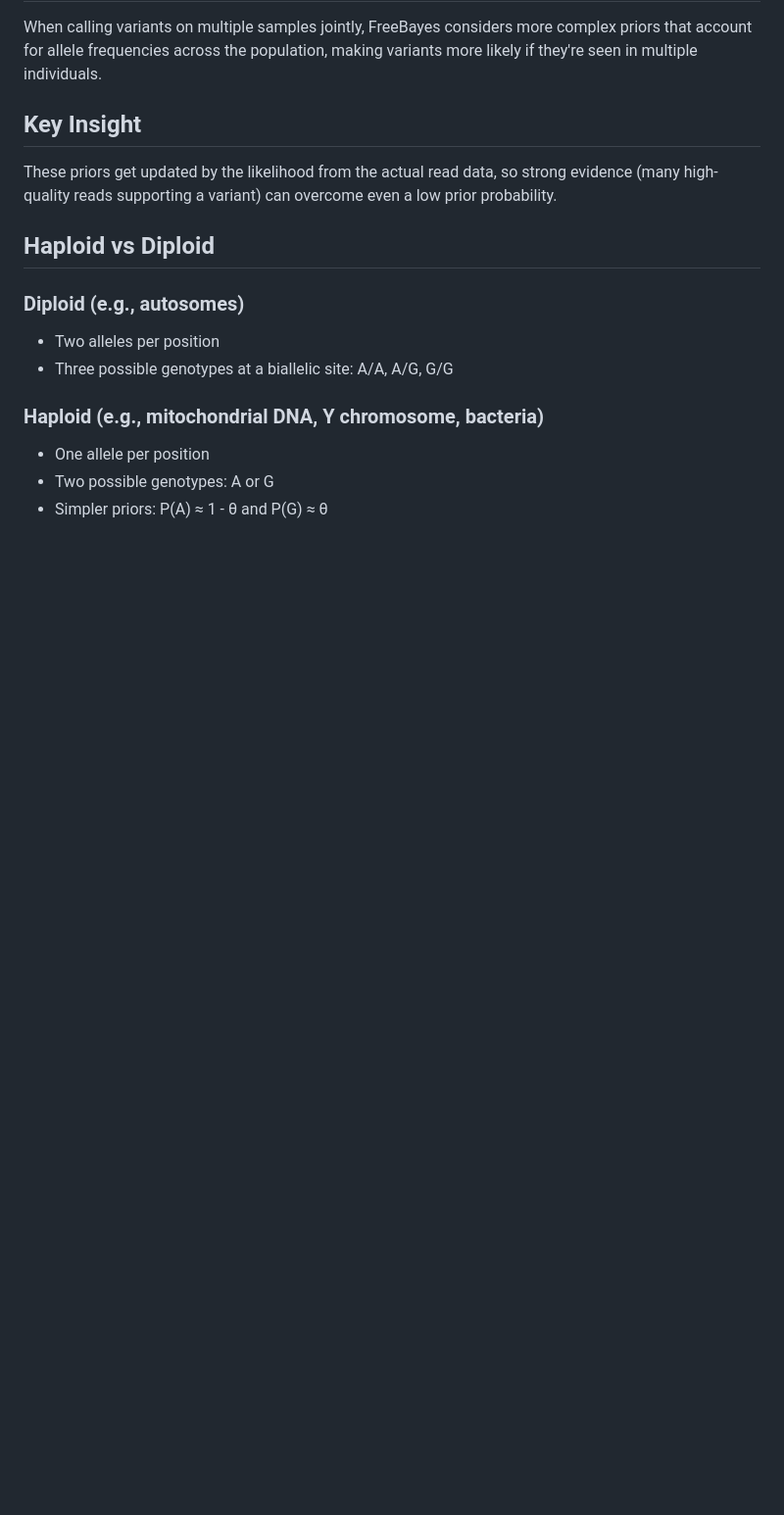
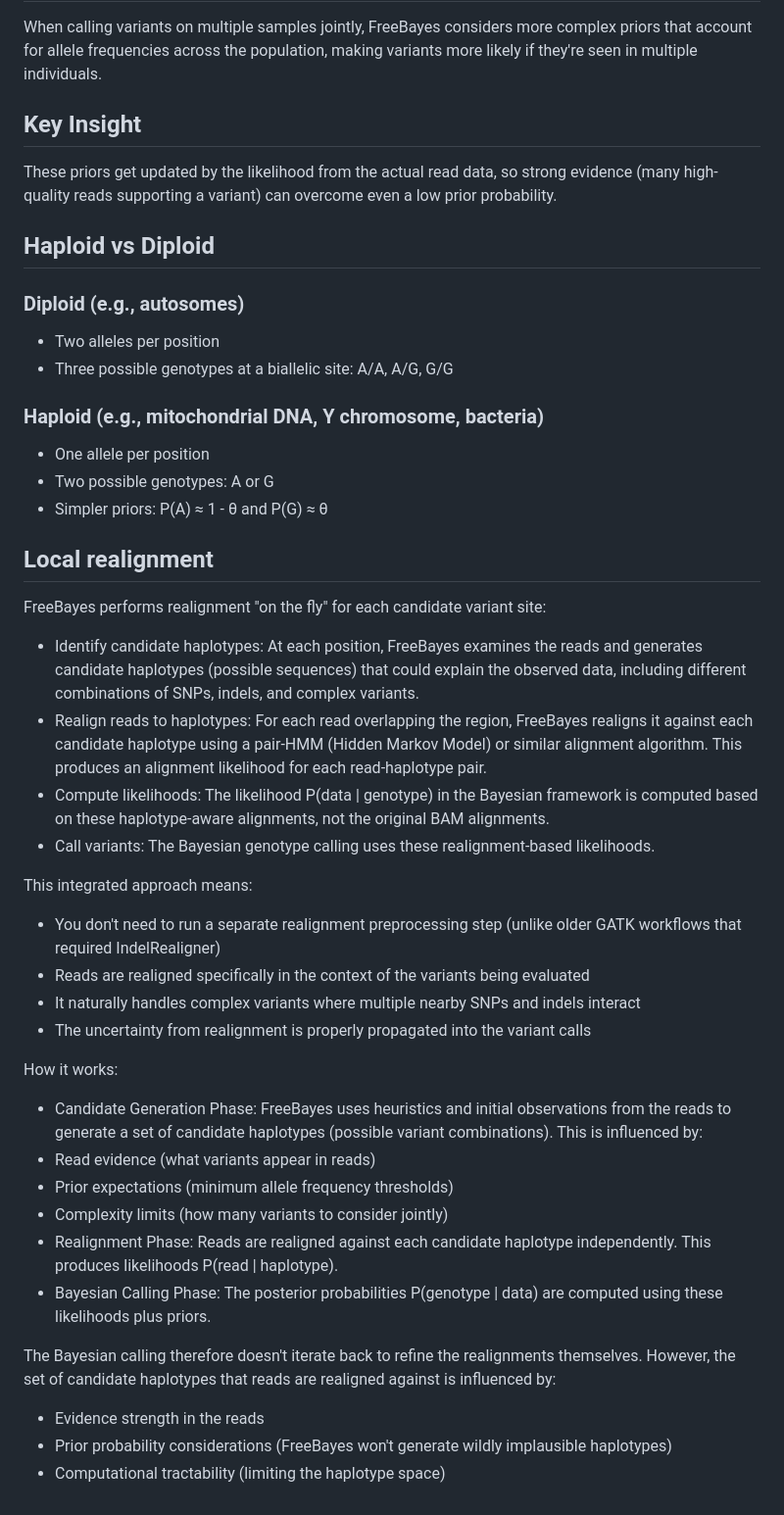
Before and after one commit to freebayes/freebayes, a Markdown page: doc/freebayes-bayesian.md, the part around the change. Shown at 98% size. Drawn GitHub-style; blank space fills up the shorter version.

Commit message:
On local realignment

```diff
--- a/doc/freebayes-bayesian.md
+++ b/doc/freebayes-bayesian.md
@@ -98,3 +98,34 @@ These priors get updated by the likelihood from the actual read data, so strong
 - One allele per position
 - Two possible genotypes: A or G
 - Simpler priors: P(A) ≈ 1 - θ and P(G) ≈ θ
+
+## Local realignment
+
+FreeBayes performs realignment "on the fly" for each candidate variant site:
+
+- Identify candidate haplotypes: At each position, FreeBayes examines the reads and generates candidate haplotypes (possible sequences) that could explain the observed data, including different combinations of SNPs, indels, and complex variants.
+- Realign reads to haplotypes: For each read overlapping the region, FreeBayes realigns it against each candidate haplotype using a pair-HMM (Hidden Markov Model) or similar alignment algorithm. This produces an alignment likelihood for each read-haplotype pair.
+- Compute likelihoods: The likelihood P(data | genotype) in the Bayesian framework is computed based on these haplotype-aware alignments, not the original BAM alignments.
+- Call variants: The Bayesian genotype calling uses these realignment-based likelihoods.
+
+This integrated approach means:
+
+- You don't need to run a separate realignment preprocessing step (unlike older GATK workflows that required IndelRealigner)
+- Reads are realigned specifically in the context of the variants being evaluated
+- It naturally handles complex variants where multiple nearby SNPs and indels interact
+- The uncertainty from realignment is properly propagated into the variant calls
+
+How it works:
+
+- Candidate Generation Phase: FreeBayes uses heuristics and initial observations from the reads to generate a set of candidate haplotypes (possible variant combinations). This is influenced by:
+- Read evidence (what variants appear in reads)
+- Prior expectations (minimum allele frequency thresholds)
+- Complexity limits (how many variants to consider jointly)
+- Realignment Phase: Reads are realigned against each candidate haplotype independently. This produces likelihoods P(read | haplotype).
+- Bayesian Calling Phase: The posterior probabilities P(genotype | data) are computed using these likelihoods plus priors.
+
+The Bayesian calling therefore doesn't iterate back to refine the realignments themselves. However, the set of candidate haplotypes that reads are realigned against is influenced by:
+
+- Evidence strength in the reads
+- Prior probability considerations (FreeBayes won't generate wildly implausible haplotypes)
+- Computational tractability (limiting the haplotype space)
```
